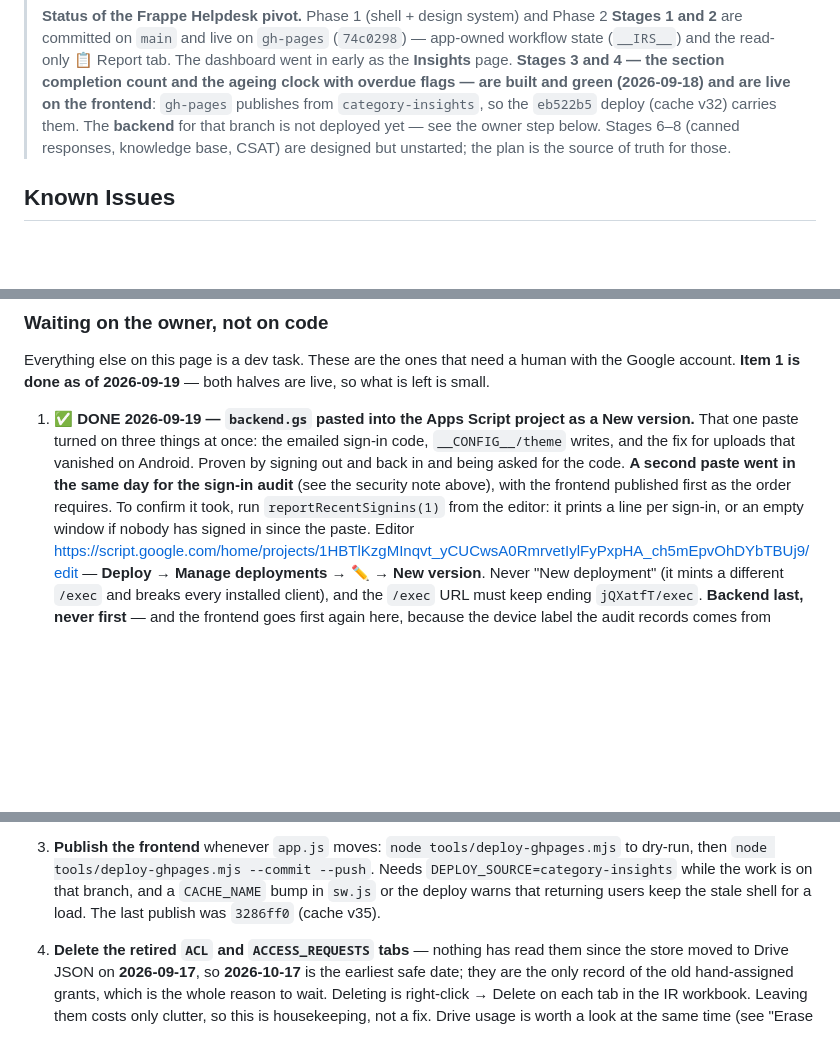
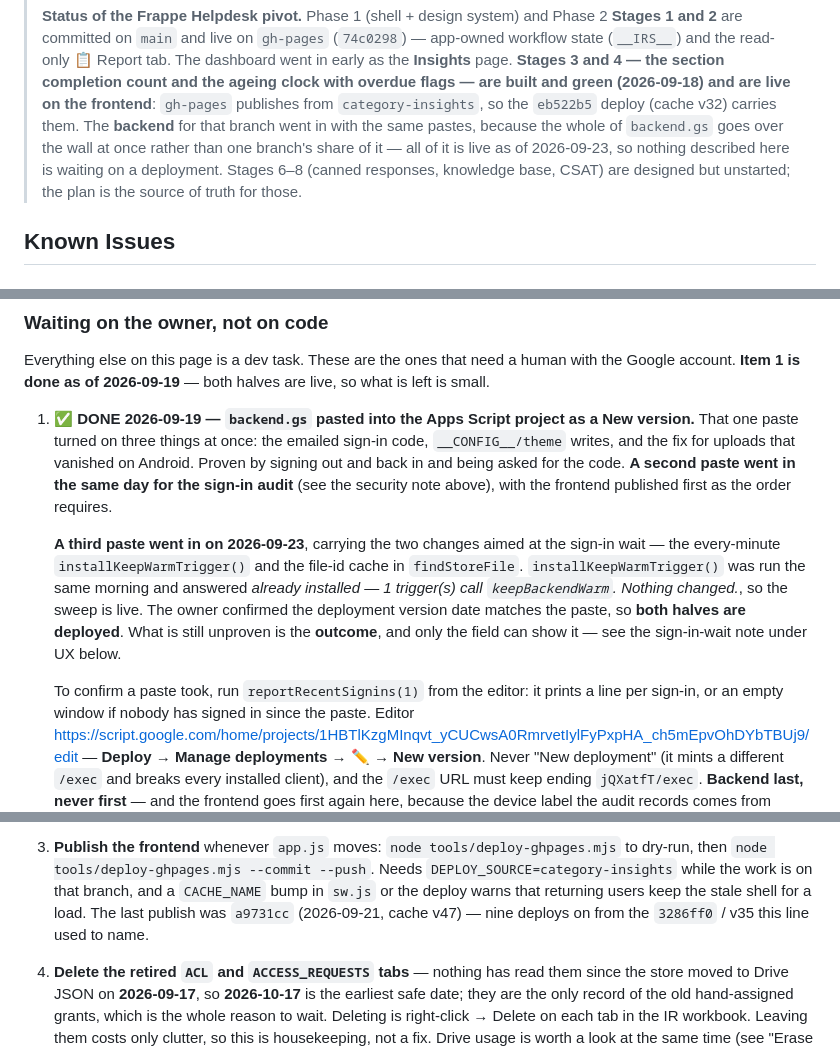
Before and after one commit to Monish-Raza-87/I-PASSBOOK, a Markdown page: docs/07 - Known Issues & TODO.md, 3 parts joined by grey strips. GitHub-like rendering; blank space fills up the shorter version.

Commit message:
Record the 2026-09-23 backend paste, and correct the last-publish reference
The owner pasted backend.gs as a New version on 2026-09-23, which put the
two changes aimed at the sign-in wait into the live deployment: the
every-minute installKeepWarmTrigger() and the file-id cache in
findStoreFile. Running installKeepWarmTrigger() answered "already
installed - 1 trigger(s) call keepBackendWarm. Nothing changed.", and the
deployment version date matches the paste, so both halves are deployed.

The docs still described all of this as pending, which is the kind of
drift that makes a handoff document worse than no document. So: the owner
step now records the third paste, the sign-in-wait note says the 5-6s is a
real prediction to check rather than one an undeployed backend was holding
back, and the trigger no longer reads as something still to be run.

Two things found while correcting it:

- The last frontend publish was a9731cc (cache v47), not the 3286ff0 /
  v35 the owner step named - nine deploys on.
- The status blockquote said the backend for category-insights was not
  deployed. It never could be "not deployed" on its own: the whole of
  backend.gs goes over the wall at once, so one paste carries every
  branch's share of it.

What is still unproven is the outcome, and only the field can show it. The
8-second slow note stays, and the 66.6s cold start measured on 2026-09-22
means a registered trigger is not proof of warmth.

Co-Authored-By: Claude Code <noreply@anthropic.com>

```diff
--- a/docs/07 - Known Issues & TODO.md
+++ b/docs/07 - Known Issues & TODO.md
@@ -29,8 +29,10 @@
 > went in early as the **Insights** page. **Stages 3 and 4 — the section completion
 > count and the ageing clock with overdue flags — are built and green (2026-09-18) and
 > are live on the frontend**: `gh-pages` publishes from `category-insights`, so the
-> `eb522b5` deploy (cache v32) carries them. The **backend** for that branch is not
-> deployed yet — see the owner step below. Stages 6–8 (canned responses, knowledge
+> `eb522b5` deploy (cache v32) carries them. The **backend** for that branch went in
+> with the same pastes, because the whole of `backend.gs` goes over the wall at once
+> rather than one branch's share of it — all of it is live as of 2026-09-23, so nothing
+> described here is waiting on a deployment. Stages 6–8 (canned responses, knowledge
 > base, CSAT) are designed but unstarted; the plan is the source of truth for those.
 
 ## Known Issues
@@ -434,7 +436,17 @@ is left is small.
    `__CONFIG__/theme` writes, and the fix for uploads that vanished on Android. Proven
    by signing out and back in and being asked for the code. **A second paste went in the
    same day for the sign-in audit** (see the security note above), with the frontend
-   published first as the order requires. To confirm it took, run
+   published first as the order requires.
+
+   **A third paste went in on 2026-09-23**, carrying the two changes aimed at the
+   sign-in wait — the every-minute `installKeepWarmTrigger()` and the file-id cache in
+   `findStoreFile`. `installKeepWarmTrigger()` was run the same morning and answered
+   *already installed — 1 trigger(s) call `keepBackendWarm`. Nothing changed.*, so the
+   sweep is live. The owner confirmed the deployment version date matches the paste, so
+   **both halves are deployed**. What is still unproven is the **outcome**, and only the
+   field can show it — see the sign-in-wait note under UX below.
+
+   To confirm a paste took, run
    `reportRecentSignins(1)` from the editor: it prints a line per sign-in, or an empty
    window if nobody has signed in since the paste. Editor
    https://script.google.com/home/projects/1HBTlKzgMInqvt_yCUCwsA0RmrvetIylFyPxpHA_ch5mEpvOhDYbTBUj9/edit
@@ -457,7 +469,8 @@ is left is small.
    dry-run, then `node tools/deploy-ghpages.mjs --commit --push`. Needs
    `DEPLOY_SOURCE=category-insights` while the work is on that branch, and a
    `CACHE_NAME` bump in `sw.js` or the deploy warns that returning users keep the stale
-   shell for a load. The last publish was `3286ff0` (cache v35).
+   shell for a load. The last publish was `a9731cc` (2026-09-21, cache v47) — nine
+   deploys on from the `3286ff0` / v35 this line used to name.
 4. **Delete the retired `ACL` and `ACCESS_REQUESTS` tabs** — nothing has read them since
    the store moved to Drive JSON on **2026-09-17**, so **2026-10-17** is the earliest
    safe date; they are the only record of the old hand-assigned grants, which is the
```
Also changed, not shown: other parts of docs/07 - Known Issues & TODO.md (+1 -1 lines), docs/02 - Architecture & Data Flow.md (+3 -2 lines), docs/08 - Development Guide.md (+3 -1 lines).
